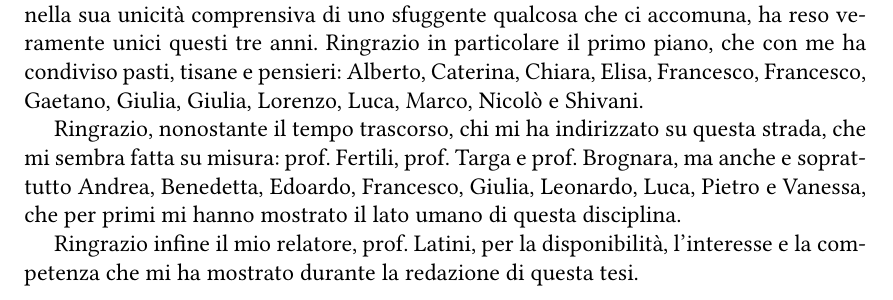
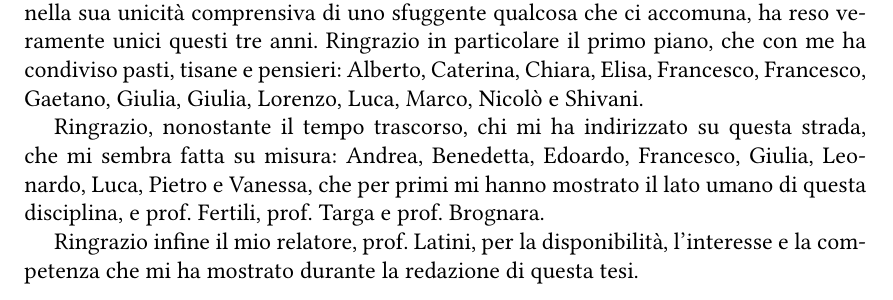
Before and after one commit to origin-ale/BachelorThesis, a LaTeX thesis (main.tex, which reads chapters/thanks.tex): part of page 59 of 59, cut so that both start at the same text. Compiled offline with XeLaTeX; a missing font is replaced by an installed copy or a similar font.

Commit message:
Slight change to acknowledgements

```diff
--- a/chapters/thanks.tex
+++ b/chapters/thanks.tex
@@ -9,6 +9,6 @@ Ringrazio Lorenzo, Claudio, Luca, Lucia, Marco, Piero e Viola, per la loro amici
 
 Ringrazio i collegiali, troppi per nominarvi tutti: vivere con voi, con ognuno di voi nella sua unicità comprensiva di uno sfuggente qualcosa che ci accomuna, ha reso veramente unici questi tre anni. Ringrazio in particolare il primo piano, che con me ha condiviso pasti, tisane e pensieri: Alberto, Caterina, Chiara, Elisa, Francesco, Francesco, Gaetano, Giulia, Giulia, Lorenzo, Luca, Marco, Nicolò e Shivani.
 
-Ringrazio, nonostante il tempo trascorso, chi mi ha indirizzato su questa strada, che mi sembra fatta su misura: prof. Fertili, prof. Targa e prof. Brognara, ma anche e soprattutto Andrea, Benedetta, Edoardo, Francesco, Giulia, Leonardo, Luca, Pietro e Vanessa, che per primi mi hanno mostrato il lato umano di questa disciplina.
+Ringrazio, nonostante il tempo trascorso, chi mi ha indirizzato su questa strada, che mi sembra fatta su misura: Andrea, Benedetta, Edoardo, Francesco, Giulia, Leonardo, Luca, Pietro e Vanessa, che per primi mi hanno mostrato il lato umano di questa disciplina, e prof. Fertili, prof. Targa e prof. Brognara.
 
 Ringrazio infine il mio relatore, prof. Latini, per la disponibilità, l'interesse e la competenza che mi ha mostrato durante la redazione di questa tesi.
```
